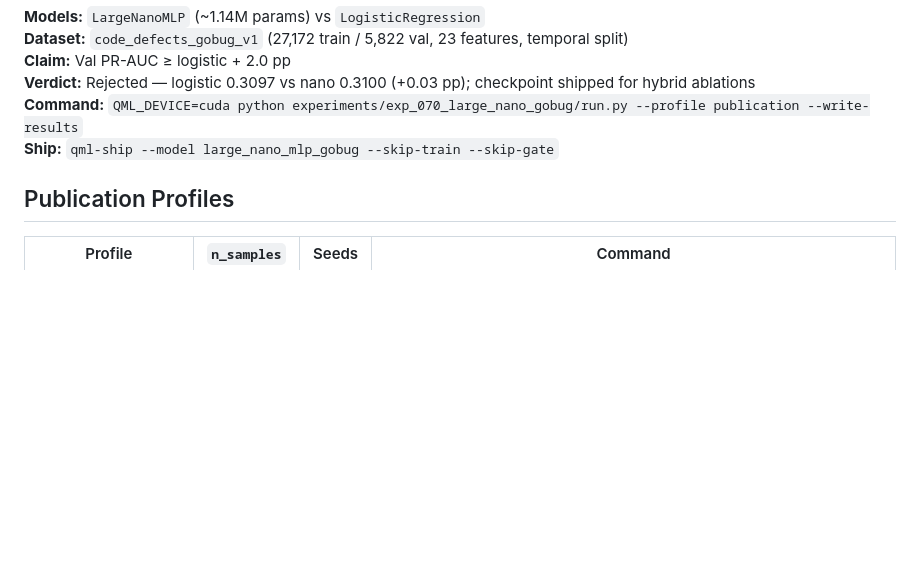
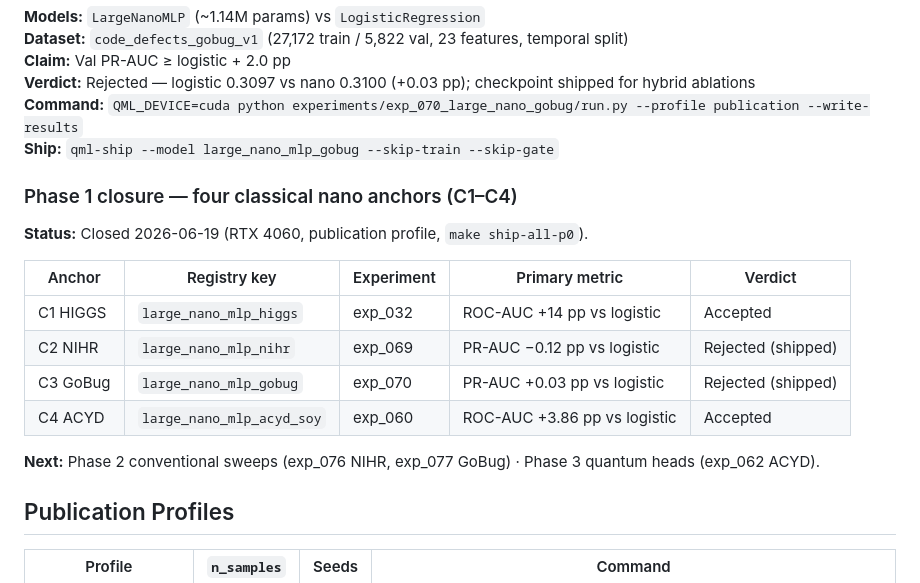
Before and after one commit to AlexandreZanata/quantun-ia, a Markdown page: docs/experiments.md, the part around the change. GitHub-like rendering; blank space fills up the shorter version.

Commit message:
docs: close Phase 1 — four classical nano anchors (C1–C4) shipped
Record RTX 4060 publication runs and gate verdicts for HIGGS, NIHR,
GoBug, and ACYD anchors; point next work to Phase 2 sweeps and exp_062.

Co-authored-by: Cursor <cursoragent@cursor.com>

```diff
--- a/docs/experiments.md
+++ b/docs/experiments.md
@@ -292,6 +292,19 @@ vim experiments/exp_003_entanglement_effect/results.md
 **Command:** `QML_DEVICE=cuda python experiments/exp_070_large_nano_gobug/run.py --profile publication --write-results`
 **Ship:** `qml-ship --model large_nano_mlp_gobug --skip-train --skip-gate`
 
+### Phase 1 closure — four classical nano anchors (C1–C4)
+
+**Status:** Closed 2026-06-19 (RTX 4060, publication profile, `make ship-all-p0`).
+
+| Anchor | Registry key | Experiment | Primary metric | Verdict |
+|--------|--------------|------------|----------------|---------|
+| C1 HIGGS | `large_nano_mlp_higgs` | exp_032 | ROC-AUC +14 pp vs logistic | Accepted |
+| C2 NIHR | `large_nano_mlp_nihr` | exp_069 | PR-AUC −0.12 pp vs logistic | Rejected (shipped) |
+| C3 GoBug | `large_nano_mlp_gobug` | exp_070 | PR-AUC +0.03 pp vs logistic | Rejected (shipped) |
+| C4 ACYD | `large_nano_mlp_acyd_soy` | exp_060 | ROC-AUC +3.86 pp vs logistic | Accepted |
+
+**Next:** Phase 2 conventional sweeps (exp_076 NIHR, exp_077 GoBug) · Phase 3 quantum heads (exp_062 ACYD).
+
 ## Publication Profiles
 
 | Profile | `n_samples` | Seeds | Command |
```
